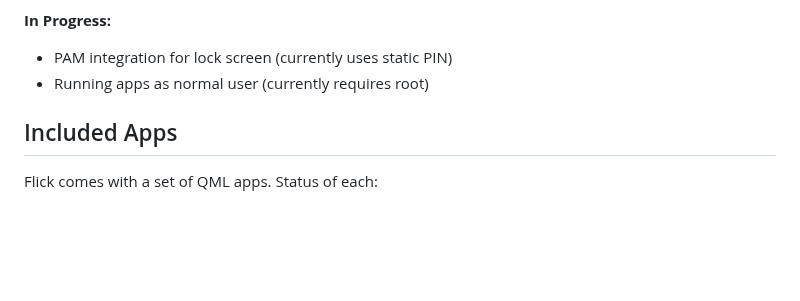
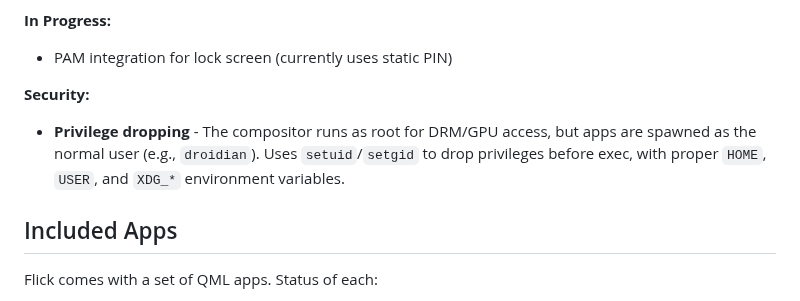
Before and after one commit to ruapotato/Flick, a Markdown page: README.md, the part around the change. Rendered like a GitHub page; blank space fills up the shorter version.

Commit message:
Update README: document privilege dropping security feature
Apps now run as normal user instead of root. The compositor uses
setuid/setgid to drop privileges before spawning apps.

🤖 Generated with [Claude Code](https://claude.com/claude-code)

Co-Authored-By: Claude Opus 4.5 <noreply@anthropic.com>

```diff
--- a/README.md
+++ b/README.md
@@ -57,7 +57,9 @@ The hwcomposer backend uses a C shim library (`hwc-shim/`) that wraps Android's
 
 **In Progress:**
 - PAM integration for lock screen (currently uses static PIN)
-- Running apps as normal user (currently requires root)
+
+**Security:**
+- **Privilege dropping** - The compositor runs as root for DRM/GPU access, but apps are spawned as the normal user (e.g., `droidian`). Uses `setuid`/`setgid` to drop privileges before exec, with proper `HOME`, `USER`, and `XDG_*` environment variables.
 
 ## Included Apps
 
```
